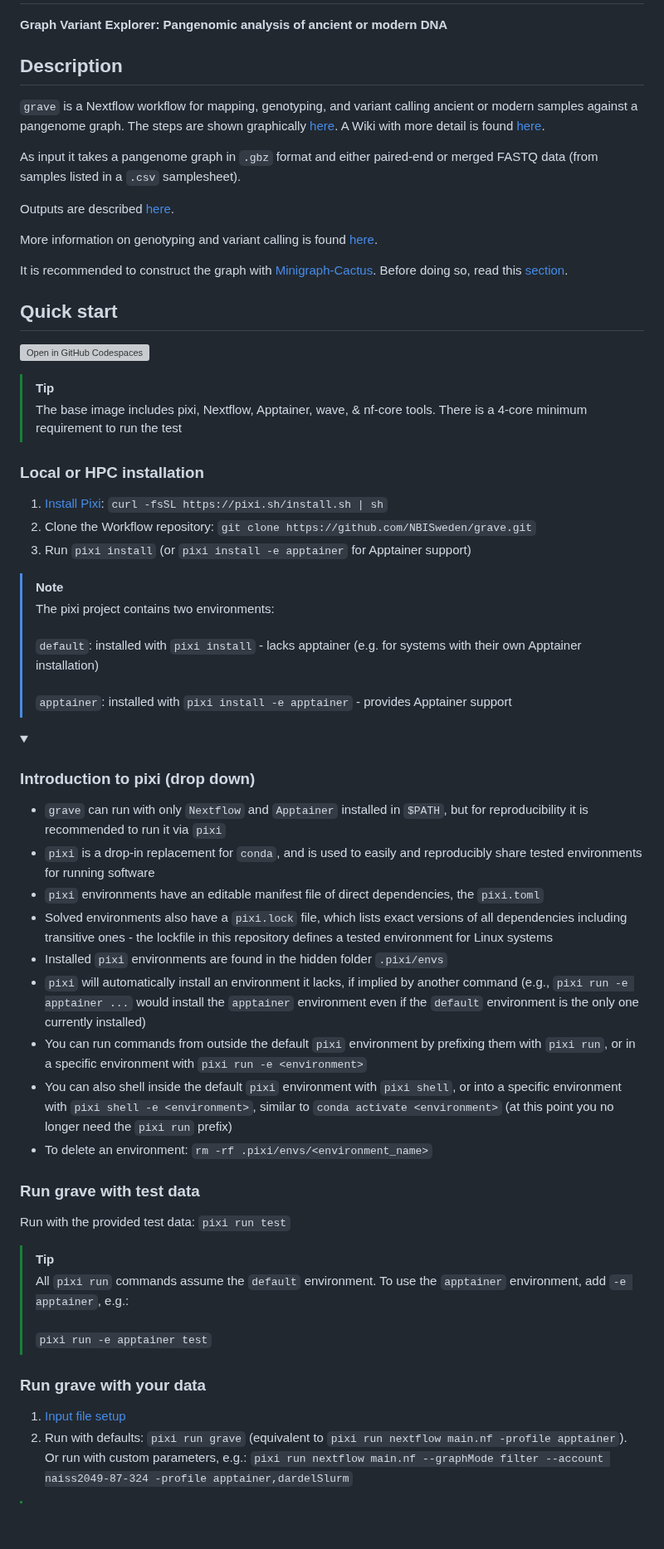
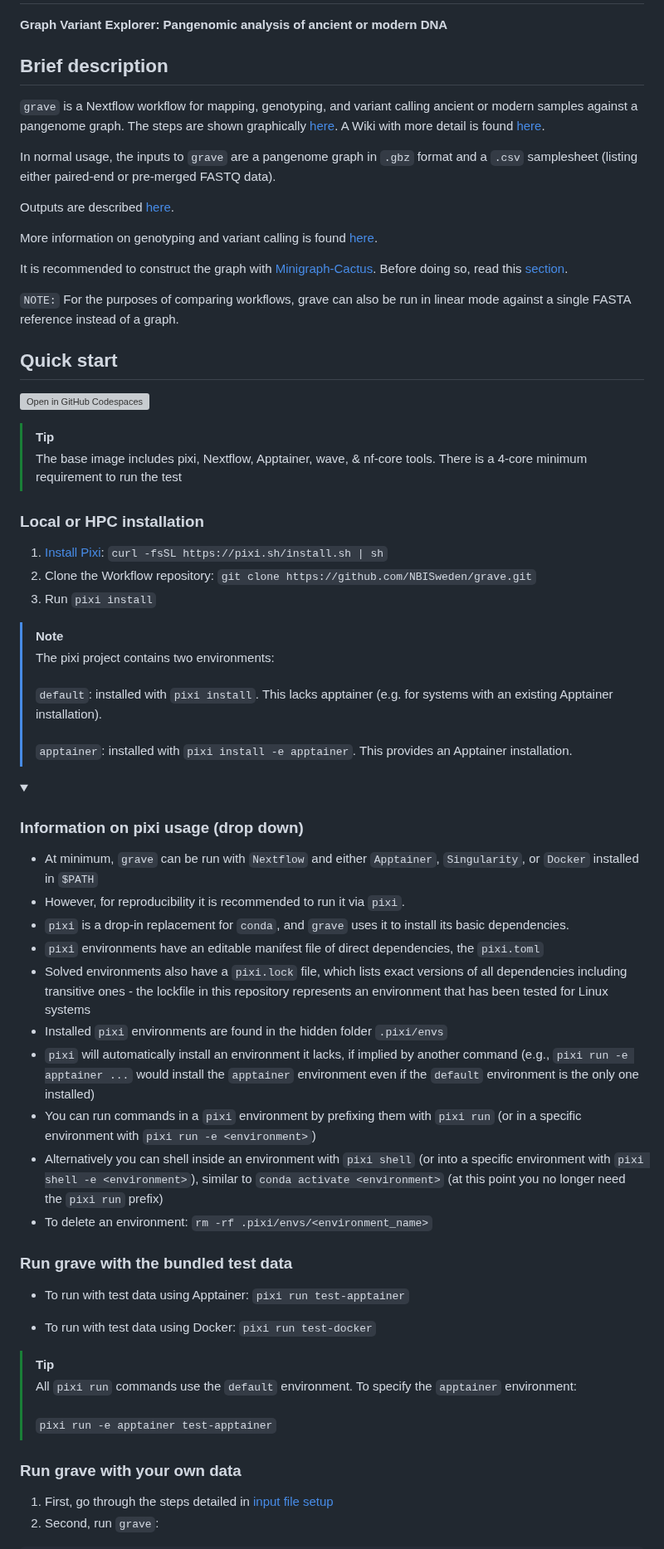
Before and after one commit to NBISweden/grave, a Markdown page: README.md, the part around one of its changes. Shown at 83% size. Drawn GitHub-style; folded sections open; blank space fills up the shorter version; grey boxes are pictures that could not be loaded.

Commit message:
begin readme update

```diff
--- a/README.md
+++ b/README.md
@@ -5,17 +5,19 @@
 
 **Graph Variant Explorer: Pangenomic analysis of ancient or modern DNA**
 
-## Description
+## Brief description
 
 `grave` is a Nextflow workflow for mapping, genotyping, and variant calling ancient or modern samples against a pangenome graph. The steps are shown graphically [here](#pipeline-overview). A Wiki with more detail is found [here](https://github.com/NBISweden/grave/wiki).
 
-As input it takes a pangenome graph in `.gbz` format and either paired-end or merged FASTQ data (from samples listed in a `.csv` samplesheet).
+In normal usage, the inputs to `grave` are a pangenome graph in `.gbz` format and a `.csv` samplesheet (listing either paired-end or pre-merged FASTQ data).
 
 Outputs are described [here](#workflow-outputs).
 
 More information on genotyping and variant calling is found [here](#genotyping-and-variant-calling).
 
-It is recommended to construct the graph with [Minigraph-Cactus](https://github.com/ComparativeGenomicsToolkit/cactus/blob/master/doc/pangenome.md). Before doing so, read this [section](#input-fasta-naming).
+It is recommended to construct the graph with [Minigraph-Cactus](https://github.com/ComparativeGenomicsToolkit/cactus/blob/master/doc/pangenome.md). Before doing so, read this [section](#file-setup).
+
+`NOTE:` For the purposes of comparing workflows, grave can also be run in linear mode against a single FASTA reference instead of a graph.
 
 ## Quick start
 
@@ -28,39 +30,42 @@ It is recommended to construct the graph with [Minigraph-Cactus](https://github.
 
 1. [Install Pixi](https://pixi.sh/latest/installation/): `curl -fsSL https://pixi.sh/install.sh | sh`
 2. Clone the Workflow repository: `git clone https://github.com/NBISweden/grave.git`
-3. Run `pixi install` (or `pixi install -e apptainer` for Apptainer support)
+3. Run `pixi install`
 
 >[!NOTE]
 >The pixi project contains two environments:<br><br>
->`default`: installed with `pixi install` - lacks apptainer (e.g. for systems with their own Apptainer installation)<br><br>
->`apptainer`: installed with `pixi install -e apptainer` - provides Apptainer support
+>`default`: installed with `pixi install`. This lacks apptainer (e.g. for systems with an existing Apptainer installation).<br><br>
+>`apptainer`: installed with `pixi install -e apptainer`. This provides an Apptainer installation.
 
 <details>
 
-<summary><h3>Introduction to pixi (drop down)</h3></summary>
+<summary><h3>Information on pixi usage (drop down)</h3></summary>
 
-- `grave` can run with only `Nextflow` and `Apptainer` installed in `$PATH`, but for reproducibility it is recommended to run it via `pixi`
-- `pixi` is a drop-in replacement for `conda`, and is used to easily and reproducibly share tested environments for running software
+- At minimum, `grave` can be run with `Nextflow` and either `Apptainer`, `Singularity`, or `Docker` installed in `$PATH`
+- However, for reproducibility it is recommended to run it via `pixi`.
+- `pixi` is a drop-in replacement for `conda`, and `grave` uses it to install its basic dependencies.
 - `pixi` environments have an editable manifest file of direct dependencies, the `pixi.toml`
-- Solved environments also have a `pixi.lock` file, which lists exact versions of all dependencies including transitive ones - the lockfile in this repository defines a tested environment for Linux systems
+- Solved environments also have a `pixi.lock` file, which lists exact versions of all dependencies including transitive ones - the lockfile in this repository represents an environment that has been tested for Linux systems
 - Installed `pixi` environments are found in the hidden folder `.pixi/envs`
-- `pixi` will automatically install an environment it lacks, if implied by another command (e.g., `pixi run -e apptainer ...` would install the `apptainer` environment even if the `default` environment is the only one currently installed)
-- You can run commands from outside the default `pixi` environment by prefixing them with `pixi run`, or in a specific environment with `pixi run -e <environment>`
-- You can also shell inside the default `pixi` environment with `pixi shell`, or into a specific environment with `pixi shell -e <environment>`, similar to `conda activate <environment>` (at this point you no longer need the `pixi run` prefix)
+- `pixi` will automatically install an environment it lacks, if implied by another command (e.g., `pixi run -e apptainer ...` would install the `apptainer` environment even if the `default` environment is the only one installed)
+- You can run commands in a `pixi` environment by prefixing them with `pixi run` (or in a specific environment with `pixi run -e <environment>`)
+- Alternatively you can shell inside an environment with `pixi shell` (or into a specific environment with `pixi shell -e <environment>`), similar to `conda activate <environment>` (at this point you no longer need the `pixi run` prefix)
 - To delete an environment: `rm -rf .pixi/envs/<environment_name>`
 
 </details>
 
-### Run grave with test data
+### Run grave with the bundled test data
 
-Run with the provided test data: `pixi run test`
+- To run with test data using Apptainer: `pixi run test-apptainer`
+
+- To run with test data using Docker: `pixi run test-docker`
 
 >[!TIP]
-> All `pixi run` commands assume the `default` environment. To use the `apptainer` environment, add `-e apptainer`, e.g.:<br><br>
->`pixi run -e apptainer test`
+> All `pixi run` commands use the `default` environment. To specify the `apptainer` environment:<br><br>
+>`pixi run -e apptainer test-apptainer`
 
-### Run grave with your data
+### Run grave with your own data
 
-1. [Input file setup](#file-setup)
-2. Run with defaults: `pixi run grave` (equivalent to `pixi run nextflow main.nf -profile apptainer`). Or run with custom parameters, e.g.: `pixi run nextflow main.nf --graphMode filter --account naiss2049-87-324 -profile apptainer,dardelSlurm`
+1. First, go through the steps detailed in [input file setup](#file-setup)
+2. Second, run `grave`:
 
```
Also changed, not shown: other parts of README.md (+44 -43 lines).
